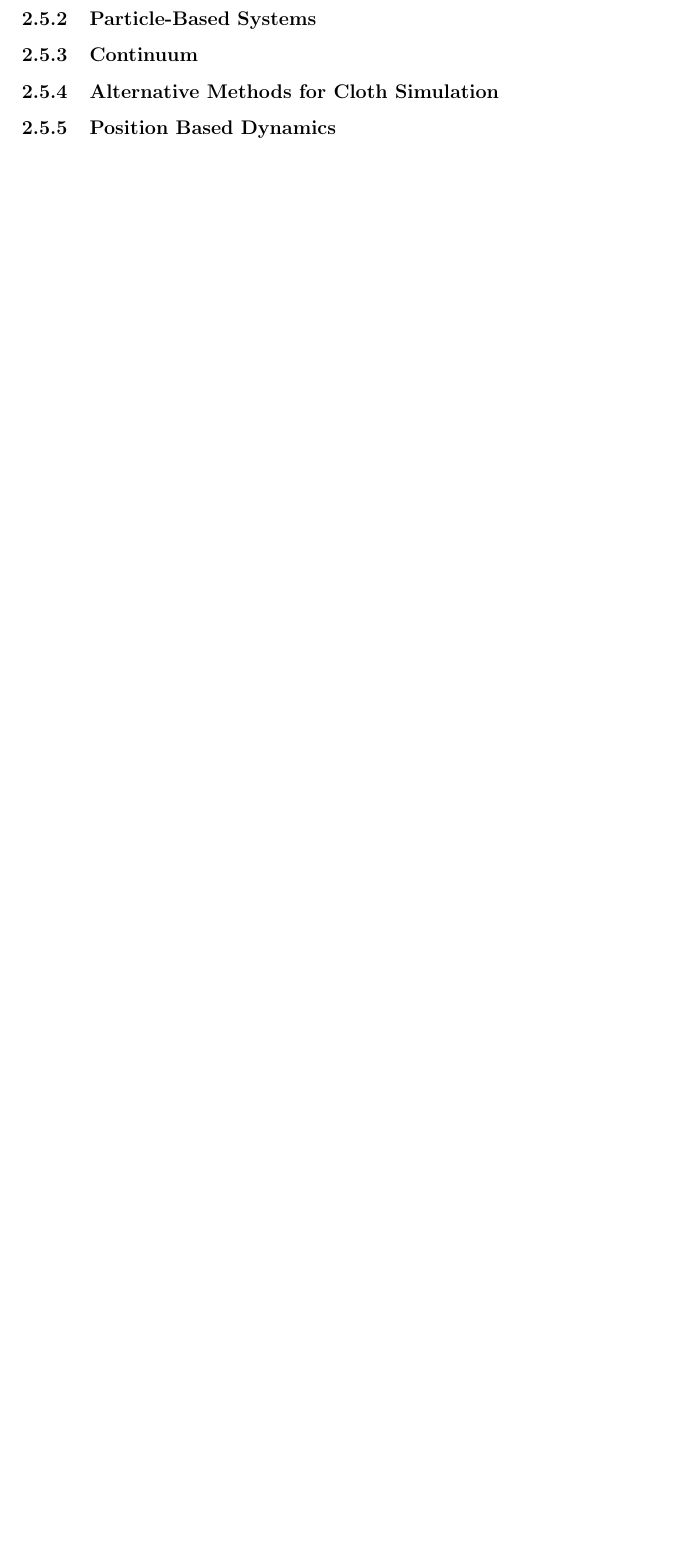
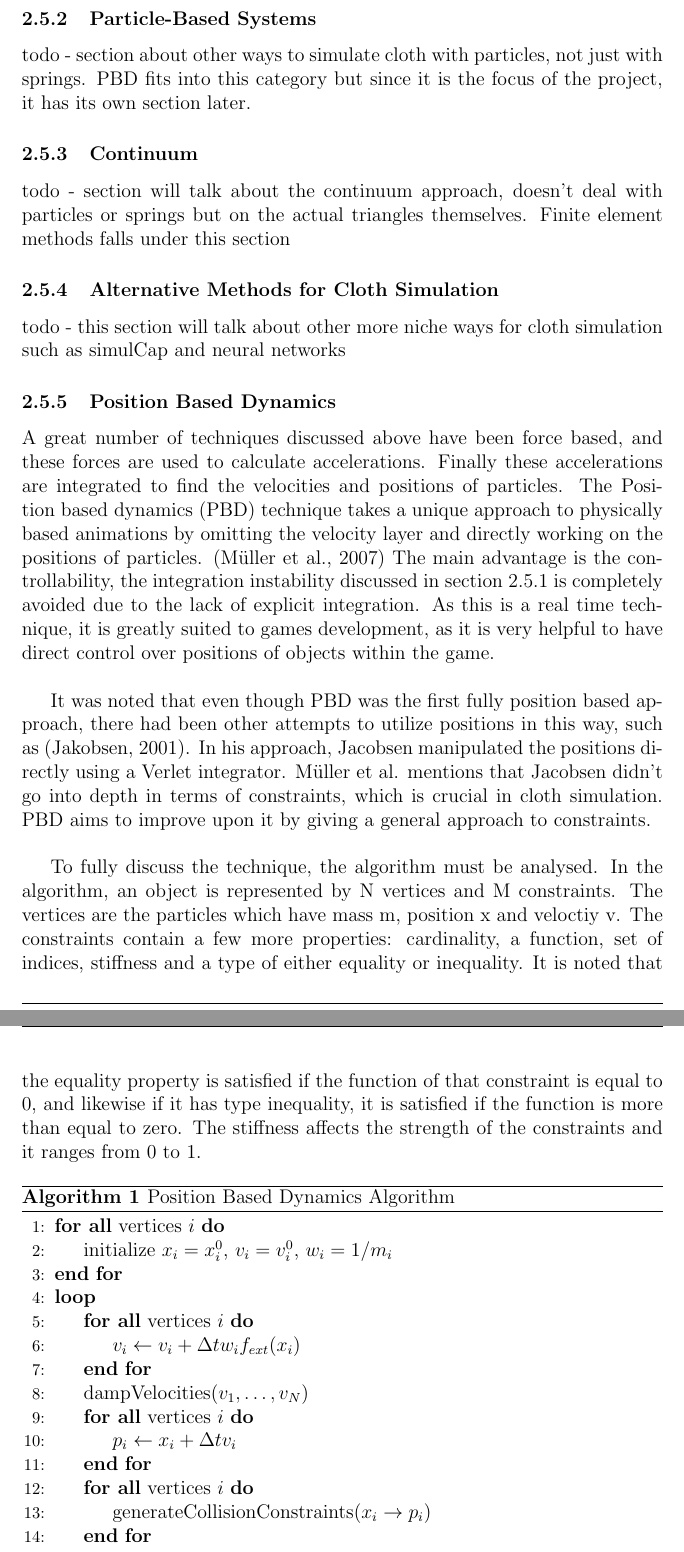
Before and after one commit to MatthewLenathen/Honours, a LaTeX thesis (Dissertation/Dissertation.tex): part of page 16 of 24 before the commit and two parts of pages 16 and 17 of 26 after it, the two joined at a grey line, cut so that both start at the same text, the shorter picture padded with empty space. Compiled offline with pdfLaTeX.

Commit message:
more progress

```diff
--- a/Dissertation/Dissertation.tex
+++ b/Dissertation/Dissertation.tex
@@ -24,6 +24,9 @@
 \usepackage{subfig} % make it possible to include more than one captioned figure/table in a single float
 \usepackage[toc,page]{appendix}
 % These packages are all incorporated in the memoir class to one degree or another...
+\usepackage{algorithm}
+\usepackage{algpseudocode}
+\algdef{SE}[LOOP]{Loop}{EndLoop}[1]{\algorithmicloop\ #1}{\algorithmicend\ \algorithmicloop}%
 
 %header and footer settings
 \pagestyle{fancyplain}
@@ -143,9 +149,32 @@ It is noted that Hooke's law is commonly used with mass-spring systems to calcul
 With their new integration method and parallelism implemented, they were able to simulate cloth containing 16,384 particles and 161,544 springs at  over 68 frames per second. This shows that mass spring systems can be a good tool for simple simulations, although in their results they also show that once the springs get to a large size, in this case 1,200,000 springs, the frame rate drops to 15. It can be seen in current day simulations that the additional complexity from all the springs, stiffness tuning and overall accuracy lead to mass-spring systems not being the optimal method for real time cloth simulations.
 
 \subsubsection{Particle-Based Systems}
+todo - section about other ways to simulate cloth with particles, not just with springs. PBD fits into this category but since it is the focus of the project, it has its own section later.
+\subsubsection{Continuum}
+todo - section will talk about the continuum approach, doesn't deal with particles or springs but on the actual triangles themselves. Finite element methods falls under this section
+\subsubsection{Alternative Methods for Cloth Simulation}
+todo - this section will talk about other more niche ways for cloth simulation such as simulCap and neural networks
+\subsubsection{Position Based Dynamics}
+A great number of techniques discussed above have been force based, and these forces are used to calculate accelerations. Finally these accelerations are integrated to find the velocities and positions of particles. The Position based dynamics (PBD) technique takes a unique approach to physically based animations by omitting the velocity layer and directly working on the positions of particles. \cite{muller2007position} The main advantage is the controllability, the integration instability discussed in section \ref{Mass-Spring} is completely avoided due to the lack of explicit integration. As this is a real time technique, it is greatly suited to games development, as it is very helpful to have direct control over positions of objects within the game.\\
 
-\subsubsection{Continuum}
-\subsubsection{Alternative Methods for Cloth Simulation}
-\subsubsection{Position Based Dynamics}
-\subsubsection{Extended Position Based Dynamics}
+It was noted that even though PBD was the first fully position based approach, there had been other attempts to utilize positions in this way, such as \cite{fisixArticle}. In his approach, Jacobsen manipulated the positions directly using a Verlet integrator. Müller et al. mentions that Jacobsen didn't go into depth in terms of constraints, which is crucial in cloth simulation. PBD aims to improve upon it by giving a general approach to constraints.\\
 
+To fully discuss the technique, the algorithm must be analysed. In the algorithm, an object is represented by N vertices and M constraints. The vertices are the particles which have mass m, position x and veloctiy v. The constraints contain a few more properties: cardinality, a function, set of indices, stiffness and a type of either equality or inequality. It is noted that the equality property is satisfied if the function of that constraint is equal to 0, and likewise if it has type inequality, it is satisfied if the function is more than equal to zero. The stiffness affects the strength of the constraints and it ranges from 0 to 1.
+
+\begin{algorithm}
+\caption{Position Based Dynamics Algorithm}
+\begin{algorithmic}[1]
+\ForAll{vertices $i$}
+	\State initialize $x_i = x_i^0$, $v_i = v_i^0$, $w_i = 1/m_i$
+\EndFor
+\Loop
+	\ForAll{vertices $i$}\State $v_i \leftarrow v_i + \Delta t w_i f_{ext}(x_i)$
+	\EndFor
+	\State dampVelocities$(v_1, \dots, v_N)$
+	\ForAll{vertices $i$}
+		\State $p_i \leftarrow x_i + \Delta t v_i$
+	\EndFor
+	\ForAll{vertices $i$}
+		\State generateCollisionConstraints$(x_i \rightarrow p_i)$
+	\EndFor
+	\Loop{solverIterations \textbf{times}}
```
Also changed, not shown: Dissertation/bibliography.bib (+8 -0 lines), Dissertation/Dissertation.bbl, Dissertation/Dissertation.pdf, Dissertation/Dissertation.tex (32 more changed lines), 5 other files.
